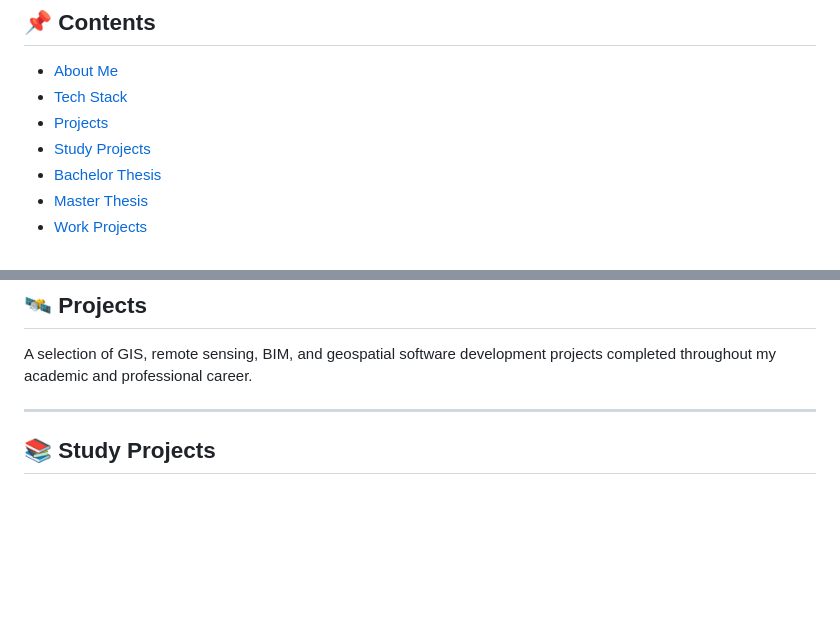
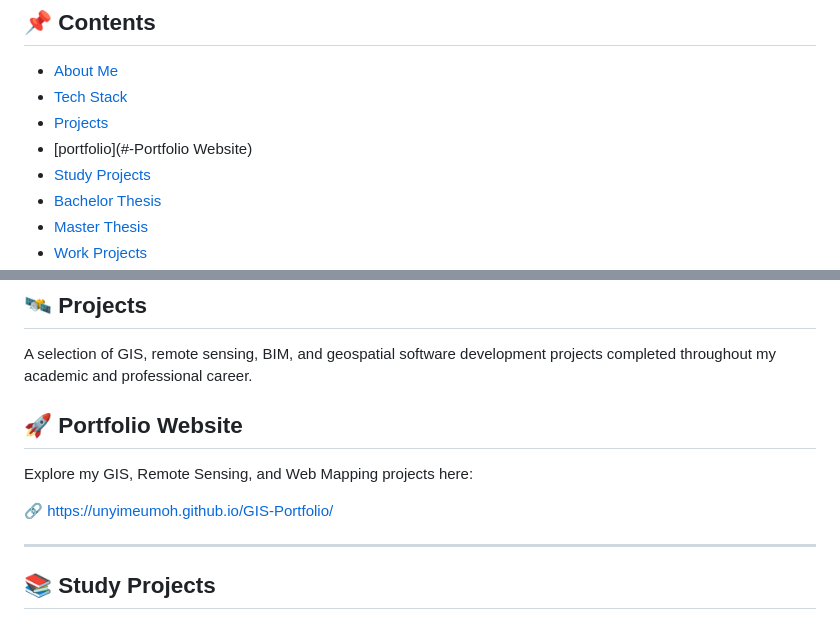
Before and after one commit to Markeitatown/Markeita-Townsend-Portfolio, a Markdown page: README.md, 2 parts joined by grey strips. GitHub-like rendering; blank space fills up the shorter version.

Commit message:
Added portfolio website link

```diff
--- a/README.md
+++ b/README.md
@@ -9,6 +9,7 @@ This portfolio provides an overview of my professional work and academic experie
 - [About Me](#-about-me)
 - [Tech Stack](#-tech-stack)
 - [Projects](#-projects)
+- [portfolio](#-Portfolio Website)
 - [Study Projects](#-study-projects)
 - [Bachelor Thesis](#-bachelor-thesis)
 - [Master Thesis](#-master-thesis)
@@ -55,6 +56,12 @@ My professional interests include:
 ## 🛰 Projects
 
 A selection of GIS, remote sensing, BIM, and geospatial software development projects completed throughout my academic and professional career.
+
+## 🚀 Portfolio Website
+
+Explore my GIS, Remote Sensing, and Web Mapping projects here:
+
+🔗 https://unyimeumoh.github.io/GIS-Portfolio/
 
 ---
 
```
